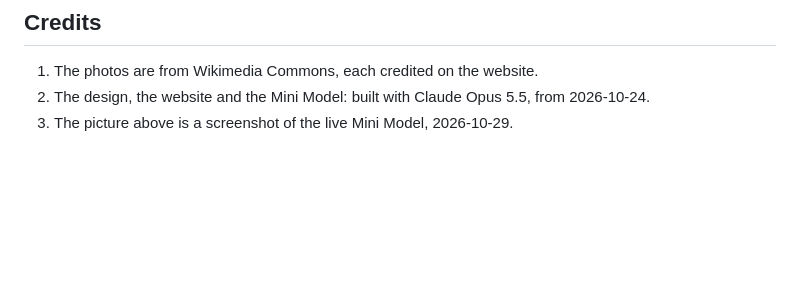
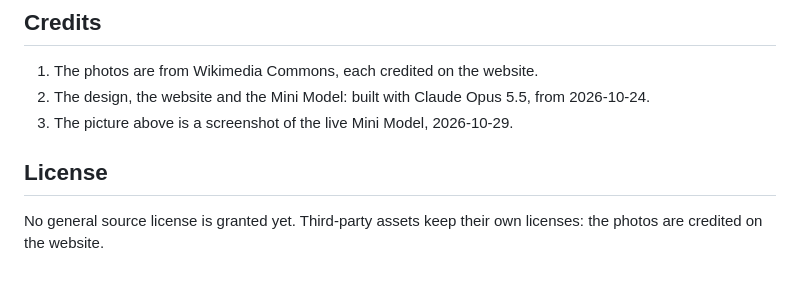
Before and after one commit to findastra/the-cooling-tower, a Markdown page: README.md, the part around the change. Rendered like a GitHub page; blank space fills up the shorter version.

Commit message:
License: no general source license yet
Astra, 2026-10-29, second README deck, question 2 "all recommended": apps MIT; worlds, Mommy's
Website and Iris reserved. Art and pictures stay hers.

Co-Authored-By: Claude Opus 5.5 <noreply@anthropic.com>

```diff
--- a/README.md
+++ b/README.md
@@ -46,3 +46,7 @@ Light Show Generator.
 1. The photos are from Wikimedia Commons, each credited on the website.
 2. The design, the website and the Mini Model: built with Claude Opus 5.5, from 2026-10-24.
 3. The picture above is a screenshot of the live Mini Model, 2026-10-29.
+
+## License
+
+No general source license is granted yet. Third-party assets keep their own licenses: the photos are credited on the website.
```
